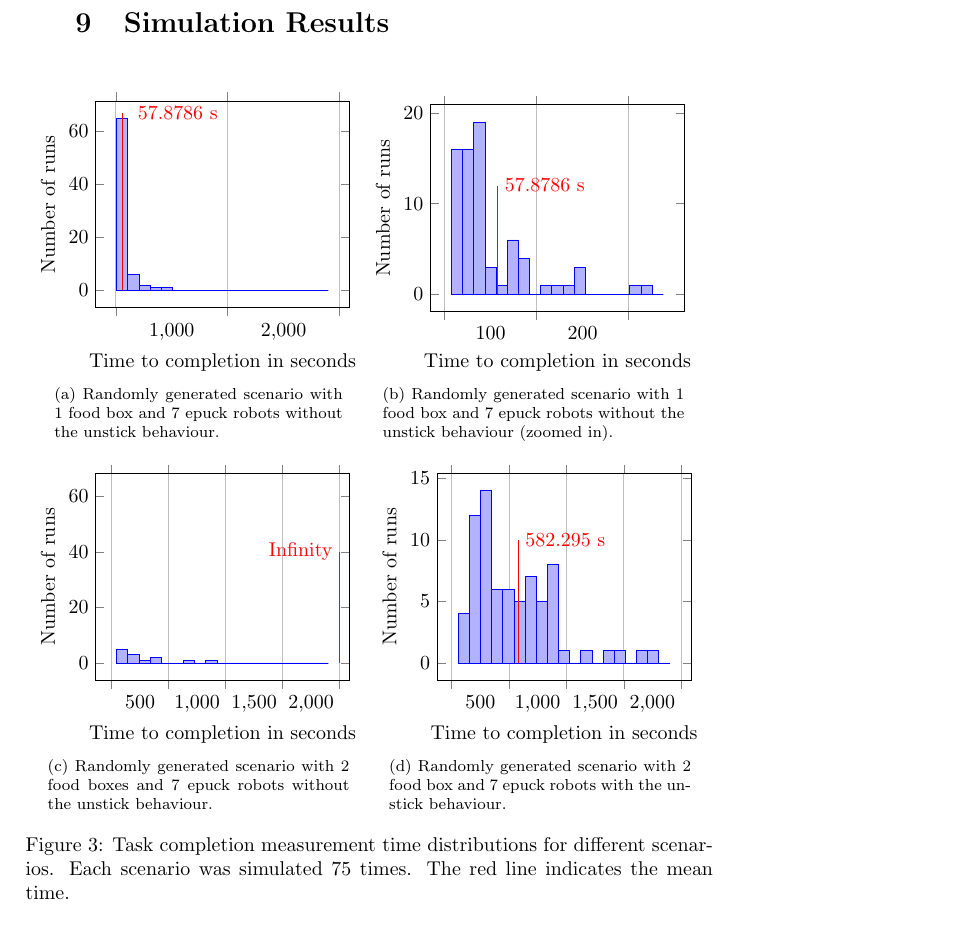
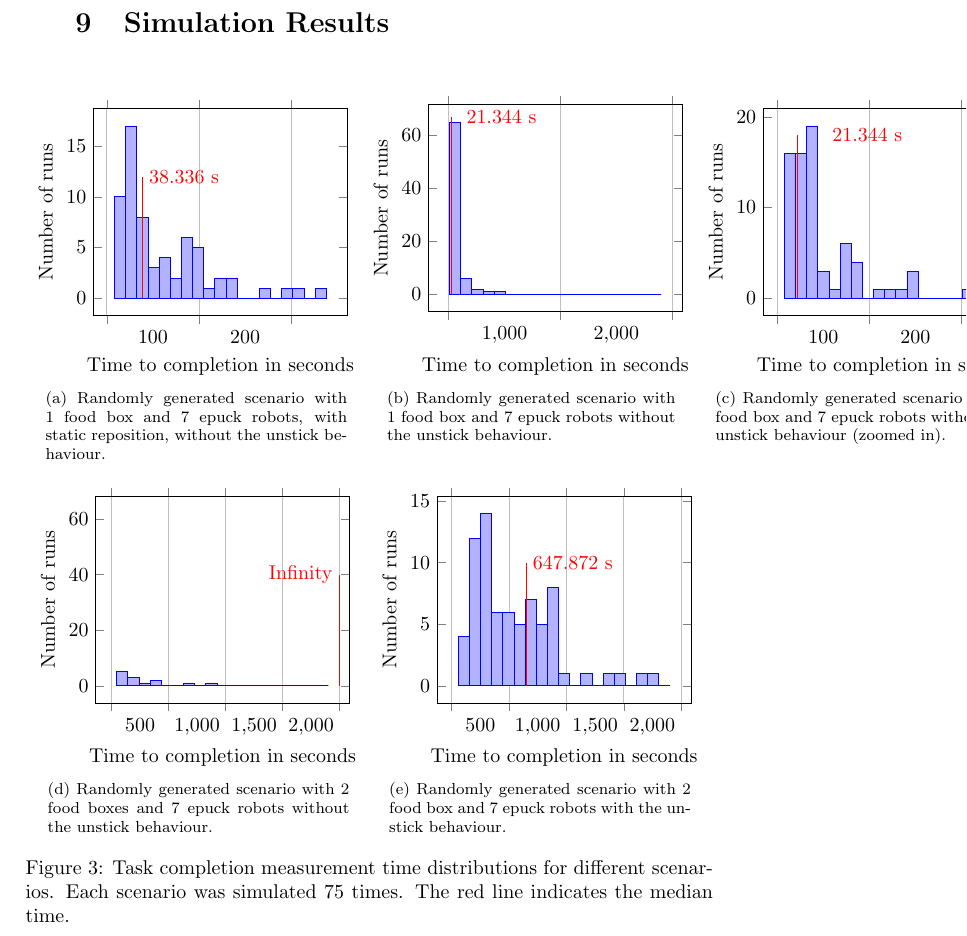
Before and after one commit to sigvef/it3708, a LaTeX problem sheet (assignment-1/report/report.tex, which reads assignment-1/report/measurements/histogram.tex): part of page 5 of 7, cut so that both start at the same text. Compiled offline with pdfLaTeX.

Commit message:
Change to median rather than mean in graphs

```diff
--- a/assignment-1/report/measurements/histogram.tex
+++ b/assignment-1/report/measurements/histogram.tex
@@ -1,5 +1,21 @@
 \begin{figure}[H]%
 \centering
+\subfloat[Randomly generated scenario with 1 food box and 7 epuck robots, with static reposition, without the unstick behaviour.]{{
+\begin{tikzpicture}
+\begin{axis}[
+width=\textwidth/2,
+ybar interval,
+xlabel=Time to completion in seconds,
+ylabel=Number of runs,
+xtick=,% reset from ybar interval
+xticklabel={$\pgfmathprintnumber\nexttick$}
+]
+\addplot+[hist={data={x}, bins=20, data max=250, intervals=false}]
+file {measurements/1-box-7-epucks-without-unstick-random-placement-bad-reposition-0c4ad0674e83c6681d4769371fe55f976d71ab72.txt};
+\draw[red] (axis cs:38.336,0) -- (axis cs:38.336,12) node [right] {38.336 s};
+\end{axis}
+\end{tikzpicture}
+}}%
 \subfloat[Randomly generated scenario with 1 food box and 7 epuck robots without the unstick behaviour.]{{%
 \begin{tikzpicture}%
 \begin{axis}[
@@ -12,7 +28,7 @@ xticklabel={$\pgfmathprintnumber\nexttick$}
 ]
 \addplot+[hist={data={x}, bins=20, data max=2000, intervals=false}]%
 file {measurements/1-box-7-epucks-without-unstick-random-placements-b35d4c771d6b71e88f73cf833ed8067aad97f4ff.txt};%
-\draw[red] (axis cs:57.8786,0) -- (axis cs:57.8786,67) node [right=0.15cm] {57.8786 s};%
+\draw[red] (axis cs:21.344,0) -- (axis cs:21.344,67) node [right=0.15cm] {21.344 s};%
 \end{axis}%
 \end{tikzpicture}%
 }}%
@@ -28,7 +44,7 @@ xticklabel={$\pgfmathprintnumber\nexttick$}
 ]
 \addplot+[hist={data={x}, bins=20, data max=250, intervals=false}]
 file {measurements/1-box-7-epucks-without-unstick-random-placements-b35d4c771d6b71e88f73cf833ed8067aad97f4ff.txt};
-\draw[red] (axis cs:57.8786,0) -- (axis cs:57.8786,12) node [right] {57.8786 s};
+\draw[red] (axis cs:21.344,0) -- (axis cs:21.344,18) node [right=0.5cm] {21.344 s};
 \end{axis}
 \end{tikzpicture}
 }}%
@@ -61,11 +77,11 @@ xticklabel={$\pgfmathprintnumber\nexttick$}
 ]
 \addplot+[hist={data={x}, bins=20, data max=2000, intervals=false}]
 file {measurements/2-boxes-7-epucks-with-unstick-random-placement-898fc092f762f5a17d5875ae62bb9baff5335149.txt};
-\draw[red] (axis cs:582.295,0) -- (axis cs:582.295,10) node [right] {582.295 s};
+\draw[red] (axis cs:647.872,0) -- (axis cs:647.872,10) node [right] {647.872 s};
 \end{axis}
 \end{tikzpicture}
 }}%
 
-\caption{Task completion measurement time distributions for different scenarios. Each scenario was simulated 75 times. The red line indicates the mean time.}
+\caption{Task completion measurement time distributions for different scenarios. Each scenario was simulated 75 times. The red line indicates the median time.}
 \label{figure:task-completion-times}
 \end{figure}
```
